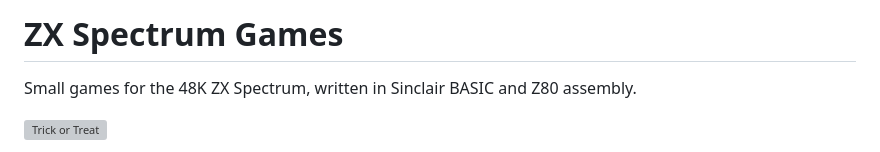
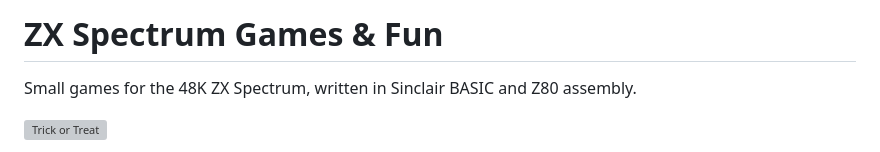
Before and after one commit to mindbox77/zx-spectrum-games, a Markdown page: README.md, the part around the change. Drawn GitHub-style; grey boxes are pictures that could not be loaded.

```diff
--- a/README.md
+++ b/README.md
@@ -1,4 +1,4 @@
-# ZX Spectrum Games
+# ZX Spectrum Games & Fun
 
 Small games for the 48K ZX Spectrum, written in Sinclair BASIC and Z80 assembly.
 
```
